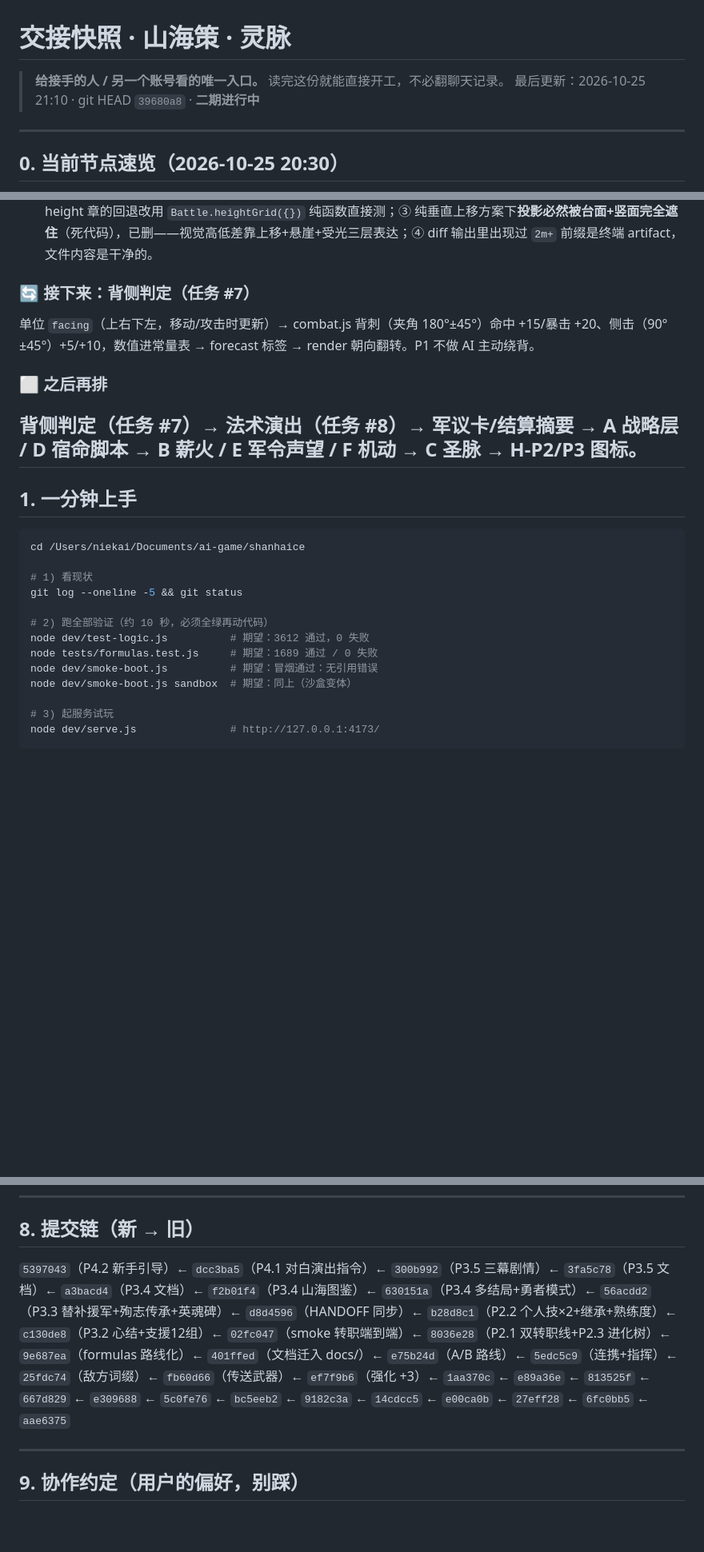
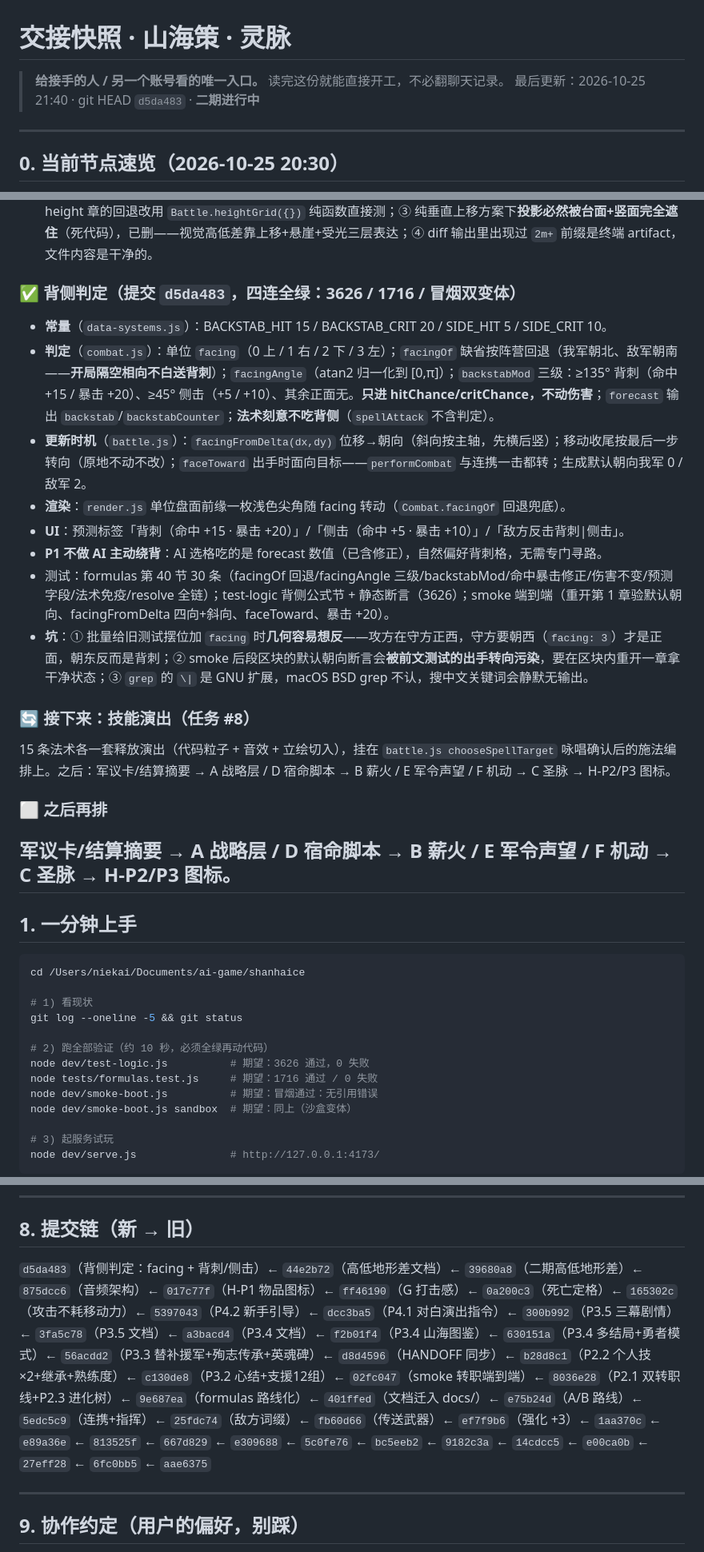
Before and after one commit to 718997675/shanhaice-srpg, a Markdown page: HANDOFF.md, 3 parts joined by grey strips. Shown at 80% size. Rendered like a GitHub page; blank space fills up the shorter version.

Commit message:
文档：HANDOFF §0 与开发计划记录背侧判定节点（d5da483），待办切到技能演出
- HANDOFF §0 新增背侧判定节点（常量/判定/更新时机/渲染/UI/P1 不绕背），
  验证数字更新 3626/1716，提交链补 d5da483，踩坑清单补 3 条
  （批量加 facing 的几何方向、smoke 默认朝向被前文污染、BSD grep 不认 \|）
- 开发计划 §10 背侧判定落档，待办切到任务 #8 技能演出

```diff
--- a/HANDOFF.md
+++ b/HANDOFF.md
@@ -1,7 +1,7 @@
 # 交接快照 · 山海策 · 灵脉
 
 > **给接手的人 / 另一个账号看的唯一入口。** 读完这份就能直接开工，不必翻聊天记录。
-> 最后更新：2026-10-25 21:10 · git HEAD `39680a8` · **二期进行中**
+> 最后更新：2026-10-25 21:40 · git HEAD `d5da483` · **二期进行中**
 
 ---
 
@@ -50,13 +50,24 @@
 - 测试：formulas 第 39 节 28 条（常量/heightMod/命中三态/射程/反击/预测/危险圈/resolve 全链）；test-logic 数据校验 + 静态断言（3612）；smoke 端到端（heightGrid 回退钳位、射程三态、快照兼容、渲染抬升、toTile 反算）。
 - **坑**：① `mkUnit` 的 `stats` 是**覆盖语义**（`Object.assign(base, o)` 会先用 o.stats 换掉 base.stats），传部分 stats 会丢其他属性——测试里要传全量；② 冒烟后段区块会**重开第 1 章**，sandbox 变体也走在有 height 的分支，无 height 章的回退改用 `Battle.heightGrid({})` 纯函数直接测；③ 纯垂直上移方案下**投影必然被台面+竖面完全遮住**（死代码），已删——视觉高低差靠上移+悬崖+受光三层表达；④ diff 输出里出现过 `2m+` 前缀是终端 artifact，文件内容是干净的。
 
-### 🔄 接下来：背侧判定（任务 #7）
+### ✅ 背侧判定（提交 `d5da483`，四连全绿：3626 / 1716 / 冒烟双变体）
 
-单位 `facing`（上右下左，移动/攻击时更新）→ combat.js 背刺（夹角 180°±45°）命中 +15/暴击 +20、侧击（90°±45°）+5/+10，数值进常量表 → forecast 标签 → render 朝向翻转。P1 不做 AI 主动绕背。
+- **常量**（`data-systems.js`）：BACKSTAB_HIT 15 / BACKSTAB_CRIT 20 / SIDE_HIT 5 / SIDE_CRIT 10。
+- **判定**（`combat.js`）：单位 `facing`（0 上 / 1 右 / 2 下 / 3 左）；`facingOf` 缺省按阵营回退（我军朝北、敌军朝南——**开局隔空相向不白送背刺**）；`facingAngle`（atan2 归一化到 [0,π]）；`backstabMod` 三级：≥135° 背刺（命中 +15 / 暴击 +20）、≥45° 侧击（+5 / +10）、其余正面无。**只进 hitChance/critChance，不动伤害**；`forecast` 输出 `backstab`/`backstabCounter`；**法术刻意不吃背侧**（`spellAttack` 不含判定）。
+- **更新时机**（`battle.js`）：`facingFromDelta(dx,dy)` 位移→朝向（斜向按主轴，先横后竖）；移动收尾按最后一步转向（原地不动不改）；`faceToward` 出手时面向目标——`performCombat` 与连携一击都转；生成默认朝向我军 0 / 敌军 2。
+- **渲染**：`render.js` 单位盘面前缘一枚浅色尖角随 facing 转动（`Combat.facingOf` 回退兜底）。
+- **UI**：预测标签「背刺（命中 +15 · 暴击 +20）」/「侧击（命中 +5 · 暴击 +10）」/「敌方反击背刺|侧击」。
+- **P1 不做 AI 主动绕背**：AI 选格吃的是 forecast 数值（已含修正），自然偏好背刺格，无需专门寻路。
+- 测试：formulas 第 40 节 30 条（facingOf 回退/facingAngle 三级/backstabMod/命中暴击修正/伤害不变/预测字段/法术免疫/resolve 全链）；test-logic 背侧公式节 + 静态断言（3626）；smoke 端到端（重开第 1 章验默认朝向、facingFromDelta 四向+斜向、faceToward、暴击 +20）。
+- **坑**：① 批量给旧测试摆位加 `facing` 时**几何容易想反**——攻方在守方正西，守方要朝西（`facing: 3`）才是正面，朝东反而是背刺；② smoke 后段区块的默认朝向断言会**被前文测试的出手转向污染**，要在区块内重开一章拿干净状态；③ `grep` 的 `\|` 是 GNU 扩展，macOS BSD grep 不认，搜中文关键词会静默无输出。
+
+### 🔄 接下来：技能演出（任务 #8）
+
+15 条法术各一套释放演出（代码粒子 + 音效 + 立绘切入），挂在 `battle.js chooseSpellTarget` 咏唱确认后的施法编排上。之后：军议卡/结算摘要 → A 战略层 / D 宿命脚本 → B 薪火 / E 军令声望 / F 机动 → C 圣脉 → H-P2/P3 图标。
 
 ### ⬜ 之后再排
 
-背侧判定（任务 #7）→ 法术演出（任务 #8）→ 军议卡/结算摘要 → A 战略层 / D 宿命脚本 → B 薪火 / E 军令声望 / F 机动 → C 圣脉 → H-P2/P3 图标。
+军议卡/结算摘要 → A 战略层 / D 宿命脚本 → B 薪火 / E 军令声望 / F 机动 → C 圣脉 → H-P2/P3 图标。
 ---
 
 ## 1. 一分钟上手
@@ -68,8 +79,8 @@ cd /Users/niekai/Documents/ai-game/shanhaice
 git log --oneline -5 && git status
 
 # 2) 跑全部验证（约 10 秒，必须全绿再动代码）
-node dev/test-logic.js          # 期望：3612 通过，0 失败
-node tests/formulas.test.js     # 期望：1689 通过 / 0 失败
+node dev/test-logic.js          # 期望：3626 通过，0 失败
+node tests/formulas.test.js     # 期望：1716 通过 / 0 失败
 node dev/smoke-boot.js          # 期望：冒烟通过：无引用错误
 node dev/smoke-boot.js sandbox  # 期望：同上（沙盒变体）
 
@@ -215,7 +226,7 @@ P5 平衡（三档难度实测 + 成长曲线）、P6 回归与文档终稿；
 
 ## 8. 提交链（新 → 旧）
 
-`5397043`（P4.2 新手引导）← `dcc3ba5`（P4.1 对白演出指令）← `300b992`（P3.5 三幕剧情）← `3fa5c78`（P3.5 文档）← `a3bacd4`（P3.4 文档）← `f2b01f4`（P3.4 山海图鉴）← `630151a`（P3.4 多结局+勇者模式）← `56acdd2`（P3.3 替补援军+殉志传承+英魂碑）← `d8d4596`（HANDOFF 同步）← `b28d8c1`（P2.2 个人技×2+继承+熟练度）← `c130de8`（P3.2 心结+支援12组）← `02fc047`（smoke 转职端到端）← `8036e28`（P2.1 双转职线+P2.3 进化树）← `9e687ea`（formulas 路线化）← `401ffed`（文档迁入 docs/）← `e75b24d`（A/B 路线）← `5edc5c9`（连携+指挥）← `25fdc74`（敌方词缀）← `fb60d66`（传送武器）← `ef7f9b6`（强化 +3）← `1aa370c` ← `e89a36e` ← `813525f` ← `667d829` ← `e309688` ← `5c0fe76` ← `bc5eeb2` ← `9182c3a` ← `14cdcc5` ← `e00ca0b` ← `27eff28` ← `6fc0bb5` ← `aae6375`
+`d5da483`（背侧判定：facing + 背刺/侧击）← `44e2b72`（高低地形差文档）← `39680a8`（二期高低地形差）← `875dcc6`（音频架构）← `017c77f`（H-P1 物品图标）← `ff46190`（G 打击感）← `0a200c3`（死亡定格）← `165302c`（攻击不耗移动力）← `5397043`（P4.2 新手引导）← `dcc3ba5`（P4.1 对白演出指令）← `300b992`（P3.5 三幕剧情）← `3fa5c78`（P3.5 文档）← `a3bacd4`（P3.4 文档）← `f2b01f4`（P3.4 山海图鉴）← `630151a`（P3.4 多结局+勇者模式）← `56acdd2`（P3.3 替补援军+殉志传承+英魂碑）← `d8d4596`（HANDOFF 同步）← `b28d8c1`（P2.2 个人技×2+继承+熟练度）← `c130de8`（P3.2 心结+支援12组）← `02fc047`（smoke 转职端到端）← `8036e28`（P2.1 双转职线+P2.3 进化树）← `9e687ea`（formulas 路线化）← `401ffed`（文档迁入 docs/）← `e75b24d`（A/B 路线）← `5edc5c9`（连携+指挥）← `25fdc74`（敌方词缀）← `fb60d66`（传送武器）← `ef7f9b6`（强化 +3）← `1aa370c` ← `e89a36e` ← `813525f` ← `667d829` ← `e309688` ← `5c0fe76` ← `bc5eeb2` ← `9182c3a` ← `14cdcc5` ← `e00ca0b` ← `27eff28` ← `6fc0bb5` ← `aae6375`
 
 ---
 
```
Also changed, not shown: docs/开发计划.md (+2 -1 lines).
